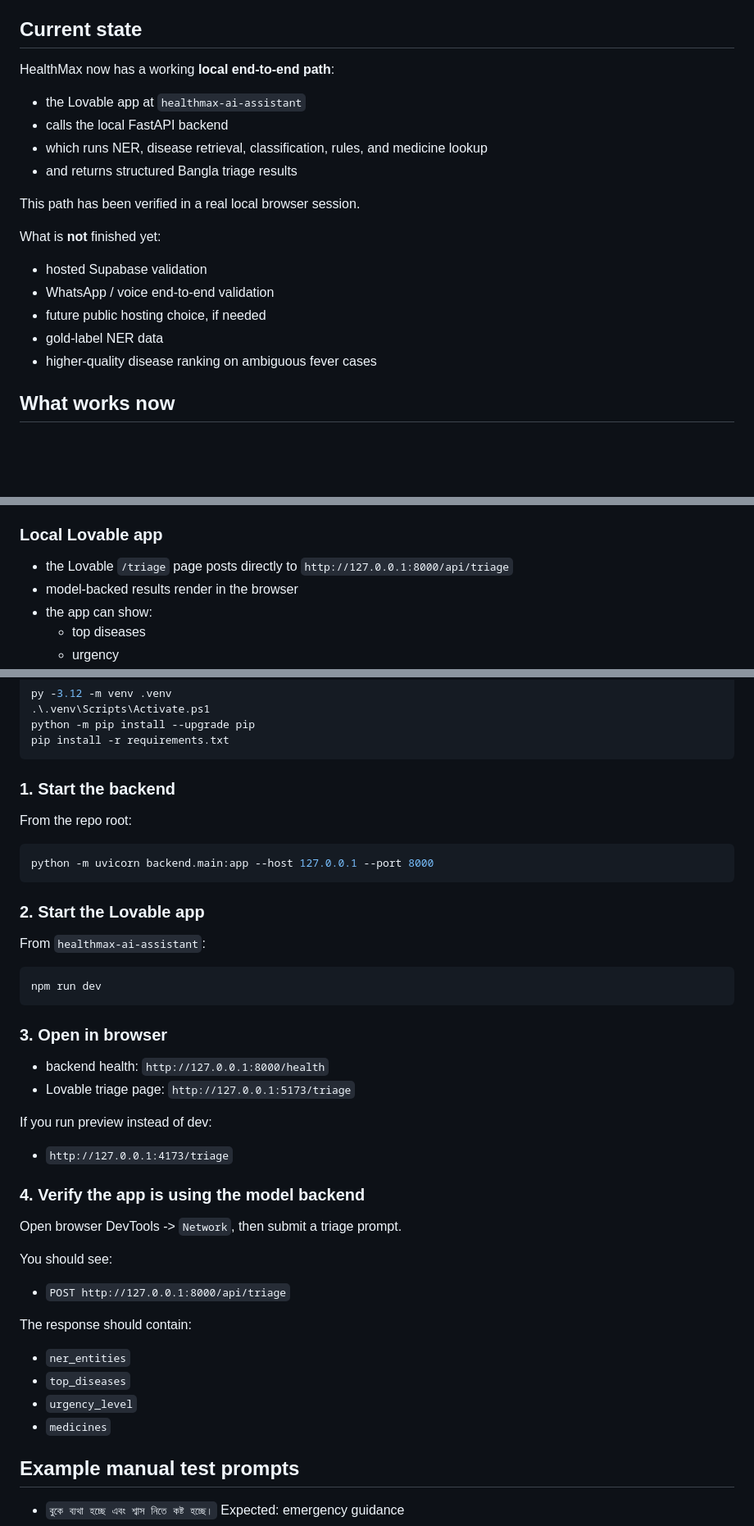
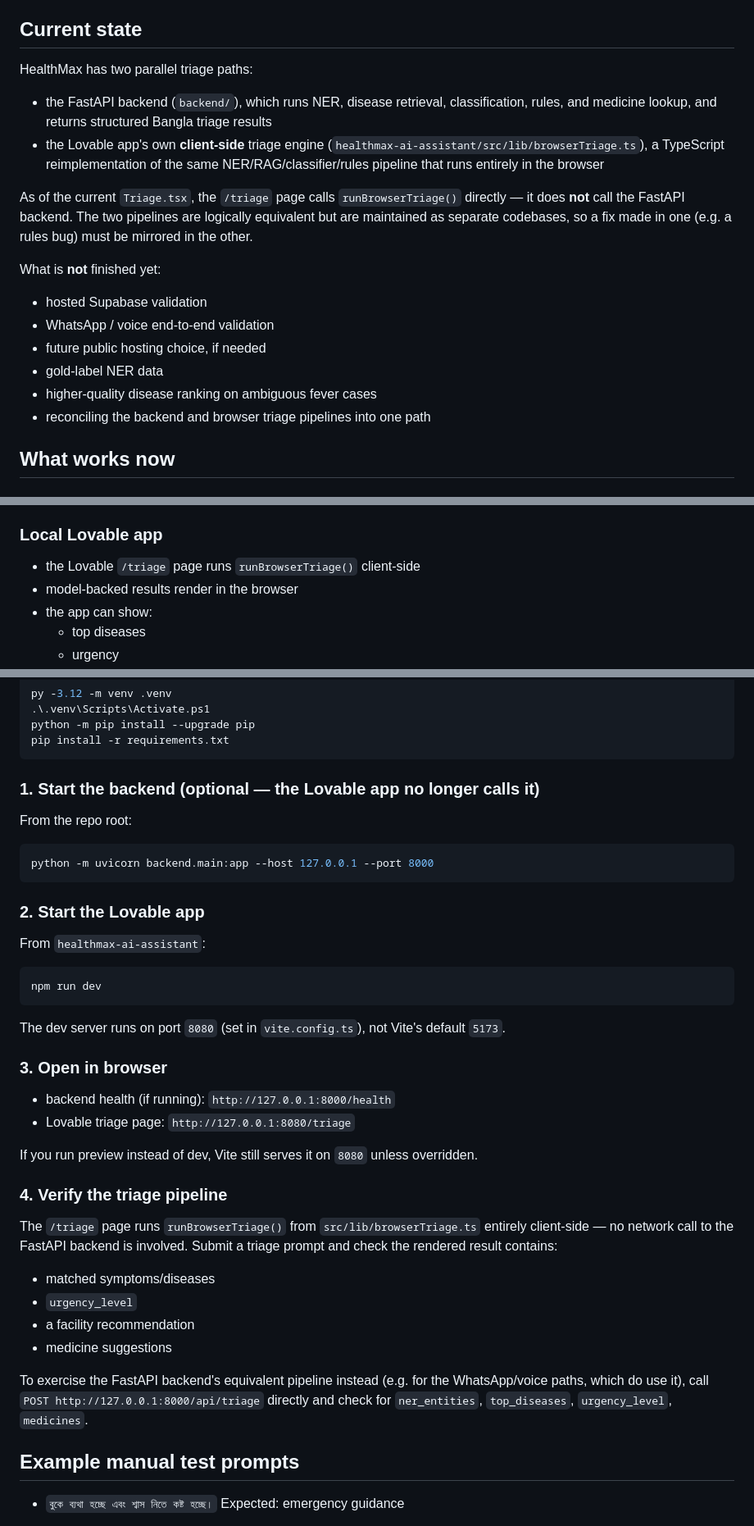
Before and after one commit to Shafin2954/HealthMax, a Markdown page: README.md, 3 parts joined by grey strips. Shown at 82% size. Rendered like a GitHub page; blank space fills up the shorter version.

Commit message:
Update README to reflect client-side triage engine and port 8080
The Lovable /triage page now runs runBrowserTriage() client-side
instead of calling the FastAPI backend directly, and the dev server
runs on port 8080 (set in vite.config.ts), not Vite's default 5173.
Docs were describing an older architecture.

Co-Authored-By: Claude Sonnet 5 <noreply@anthropic.com>

````diff
--- a/README.md
+++ b/README.md
@@ -4,14 +4,21 @@
 
 ## Current state
 
-HealthMax now has a working **local end-to-end path**:
+HealthMax has two parallel triage paths:
 
-- the Lovable app at `healthmax-ai-assistant`
-- calls the local FastAPI backend
-- which runs NER, disease retrieval, classification, rules, and medicine lookup
-- and returns structured Bangla triage results
+- the FastAPI backend (`backend/`), which runs NER, disease retrieval,
+  classification, rules, and medicine lookup, and returns structured
+  Bangla triage results
+- the Lovable app's own **client-side** triage engine
+  (`healthmax-ai-assistant/src/lib/browserTriage.ts`), a TypeScript
+  reimplementation of the same NER/RAG/classifier/rules pipeline that
+  runs entirely in the browser
 
-This path has been verified in a real local browser session.
+As of the current `Triage.tsx`, the `/triage` page calls
+`runBrowserTriage()` directly — it does **not** call the FastAPI
+backend. The two pipelines are logically equivalent but are
+maintained as separate codebases, so a fix made in one (e.g. a rules
+bug) must be mirrored in the other.
 
 What is **not** finished yet:
 
@@ -20,6 +27,7 @@ What is **not** finished yet:
 - future public hosting choice, if needed
 - gold-label NER data
 - higher-quality disease ranking on ambiguous fever cases
+- reconciling the backend and browser triage pipelines into one path
 
 ## What works now
 
@@ -35,7 +43,7 @@ What is **not** finished yet:
 
 ### Local Lovable app
 
-- the Lovable `/triage` page posts directly to `http://127.0.0.1:8000/api/triage`
+- the Lovable `/triage` page runs `runBrowserTriage()` client-side
 - model-backed results render in the browser
 - the app can show:
   - top diseases
@@ -153,7 +161,7 @@ python -m pip install --upgrade pip
 pip install -r requirements.txt
 ```
 
-### 1. Start the backend
+### 1. Start the backend (optional — the Lovable app no longer calls it)
 
 From the repo root:
 
@@ -169,29 +177,33 @@ From `healthmax-ai-assistant`:
 npm run dev
 ```
 
+The dev server runs on port `8080` (set in `vite.config.ts`), not Vite's
+default `5173`.
+
 ### 3. Open in browser
 
-- backend health: `http://127.0.0.1:8000/health`
-- Lovable triage page: `http://127.0.0.1:5173/triage`
+- backend health (if running): `http://127.0.0.1:8000/health`
+- Lovable triage page: `http://127.0.0.1:8080/triage`
 
-If you run preview instead of dev:
+If you run preview instead of dev, Vite still serves it on `8080`
+unless overridden.
 
-- `http://127.0.0.1:4173/triage`
+### 4. Verify the triage pipeline
 
-### 4. Verify the app is using the model backend
+The `/triage` page runs `runBrowserTriage()` from
+`src/lib/browserTriage.ts` entirely client-side — no network call to
+the FastAPI backend is involved. Submit a triage prompt and check the
+rendered result contains:
 
-Open browser DevTools -> `Network`, then submit a triage prompt.
+- matched symptoms/diseases
+- `urgency_level`
+- a facility recommendation
+- medicine suggestions
 
-You should see:
-
-- `POST http://127.0.0.1:8000/api/triage`
-
-The response should contain:
-
-- `ner_entities`
-- `top_diseases`
-- `urgency_level`
-- `medicines`
+To exercise the FastAPI backend's equivalent pipeline instead (e.g.
+for the WhatsApp/voice paths, which do use it), call
+`POST http://127.0.0.1:8000/api/triage` directly and check for
+`ner_entities`, `top_diseases`, `urgency_level`, `medicines`.
 
 ## Example manual test prompts
 
````
